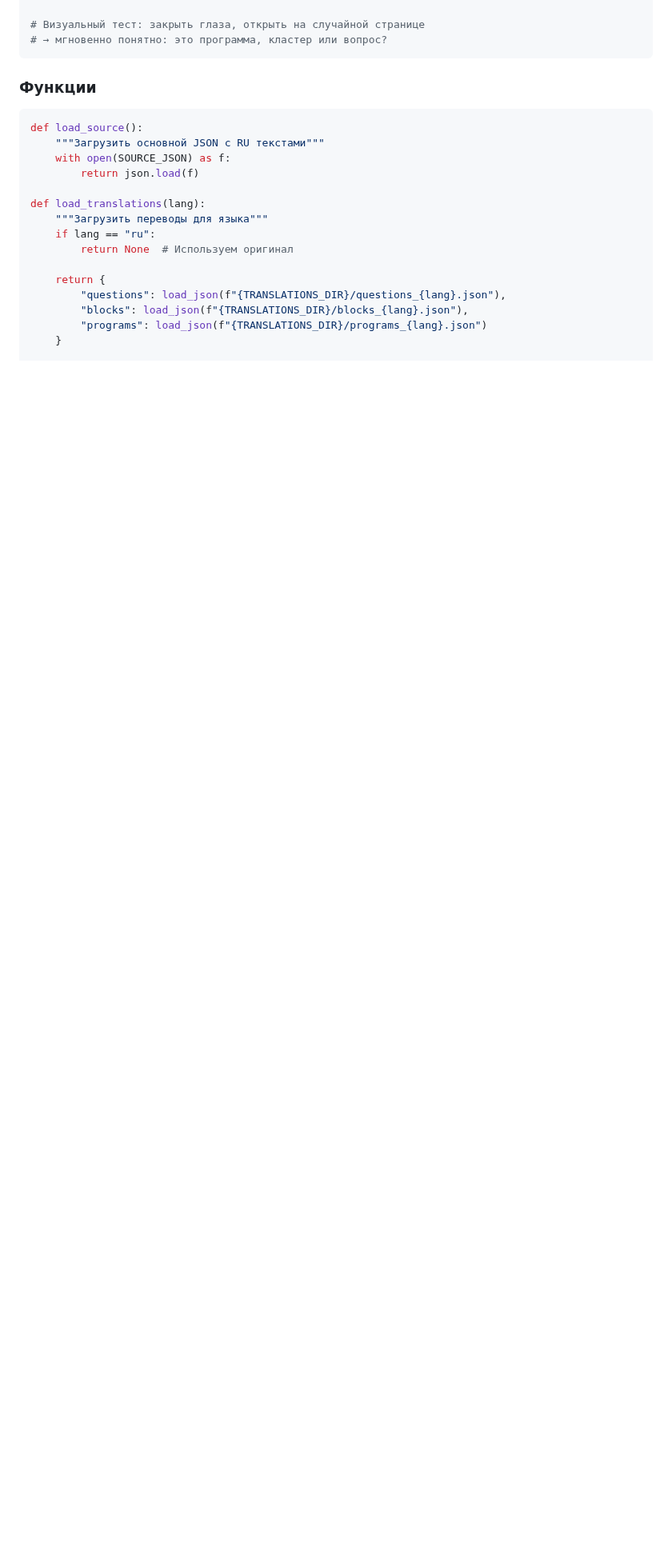
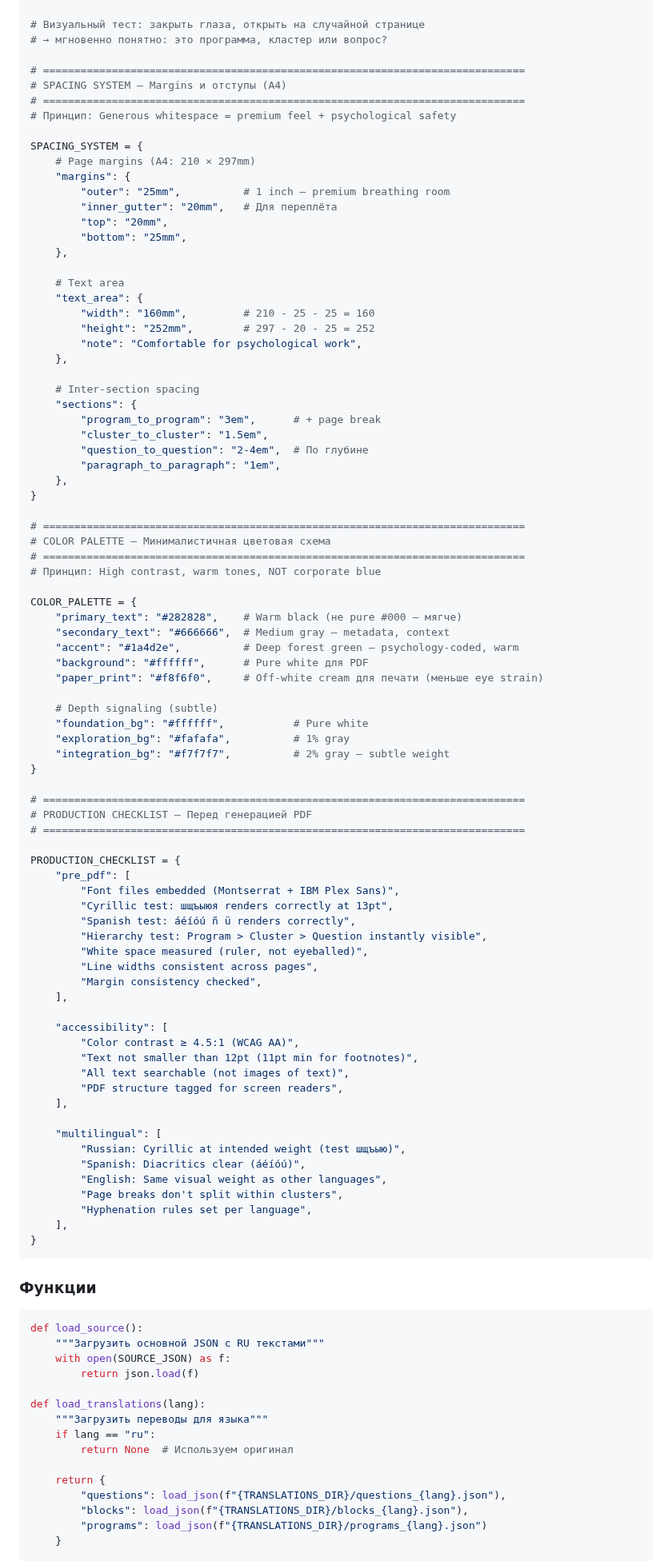
Before and after one commit to xksnk/selfolgy.me, a Markdown page: products/book/TECHNICAL_SPEC.md, the part around the change. Shown at 80% size. Rendered like a GitHub page; blank space fills up the shorter version.

Commit message:
feat(book): Add spacing, color palette, and production checklist
Spacing System (A4):
- Margins: 25mm outer, 20mm gutter, 20mm top, 25mm bottom
- Text area: 160mm × 252mm
- Sections: 3em between programs, 1.5em between clusters

Color Palette:
- Primary text: #282828 (warm black)
- Secondary: #666666 (metadata)
- Accent: #1a4d2e (deep forest green)
- Depth backgrounds: #fff → #fafafa → #f7f7f7

Production Checklist:
- Pre-PDF: font embedding, hierarchy test, margins
- Accessibility: WCAG AA contrast, 12pt min, searchable text
- Multilingual: Cyrillic шщъыю, Spanish áéíóú, hyphenation

🤖 Generated with [Claude Code](https://claude.com/claude-code)

Co-Authored-By: Claude <noreply@anthropic.com>

````diff
--- a/products/book/TECHNICAL_SPEC.md
+++ b/products/book/TECHNICAL_SPEC.md
@@ -331,6 +331,85 @@ HIERARCHY_MATRIX = {
 
 # Визуальный тест: закрыть глаза, открыть на случайной странице
 # → мгновенно понятно: это программа, кластер или вопрос?
+
+# =============================================================================
+# SPACING SYSTEM — Margins и отступы (A4)
+# =============================================================================
+# Принцип: Generous whitespace = premium feel + psychological safety
+
+SPACING_SYSTEM = {
+    # Page margins (A4: 210 × 297mm)
+    "margins": {
+        "outer": "25mm",          # 1 inch — premium breathing room
+        "inner_gutter": "20mm",   # Для переплёта
+        "top": "20mm",
+        "bottom": "25mm",
+    },
+
+    # Text area
+    "text_area": {
+        "width": "160mm",         # 210 - 25 - 25 = 160
+        "height": "252mm",        # 297 - 20 - 25 = 252
+        "note": "Comfortable for psychological work",
+    },
+
+    # Inter-section spacing
+    "sections": {
+        "program_to_program": "3em",      # + page break
+        "cluster_to_cluster": "1.5em",
+        "question_to_question": "2-4em",  # По глубине
+        "paragraph_to_paragraph": "1em",
+    },
+}
+
+# =============================================================================
+# COLOR PALETTE — Минималистичная цветовая схема
+# =============================================================================
+# Принцип: High contrast, warm tones, NOT corporate blue
+
+COLOR_PALETTE = {
+    "primary_text": "#282828",    # Warm black (не pure #000 — мягче)
+    "secondary_text": "#666666",  # Medium gray — metadata, context
+    "accent": "#1a4d2e",          # Deep forest green — psychology-coded, warm
+    "background": "#ffffff",      # Pure white для PDF
+    "paper_print": "#f8f6f0",     # Off-white cream для печати (меньше eye strain)
+
+    # Depth signaling (subtle)
+    "foundation_bg": "#ffffff",           # Pure white
+    "exploration_bg": "#fafafa",          # 1% gray
+    "integration_bg": "#f7f7f7",          # 2% gray — subtle weight
+}
+
+# =============================================================================
+# PRODUCTION CHECKLIST — Перед генерацией PDF
+# =============================================================================
+
+PRODUCTION_CHECKLIST = {
+    "pre_pdf": [
+        "Font files embedded (Montserrat + IBM Plex Sans)",
+        "Cyrillic test: шщъыюя renders correctly at 13pt",
+        "Spanish test: áéíóú ñ ü renders correctly",
+        "Hierarchy test: Program > Cluster > Question instantly visible",
+        "White space measured (ruler, not eyeballed)",
+        "Line widths consistent across pages",
+        "Margin consistency checked",
+    ],
+
+    "accessibility": [
+        "Color contrast ≥ 4.5:1 (WCAG AA)",
+        "Text not smaller than 12pt (11pt min for footnotes)",
+        "All text searchable (not images of text)",
+        "PDF structure tagged for screen readers",
+    ],
+
+    "multilingual": [
+        "Russian: Cyrillic at intended weight (test шщъыю)",
+        "Spanish: Diacritics clear (áéíóú)",
+        "English: Same visual weight as other languages",
+        "Page breaks don't split within clusters",
+        "Hyphenation rules set per language",
+    ],
+}
 ```
 
 ### Функции
````
